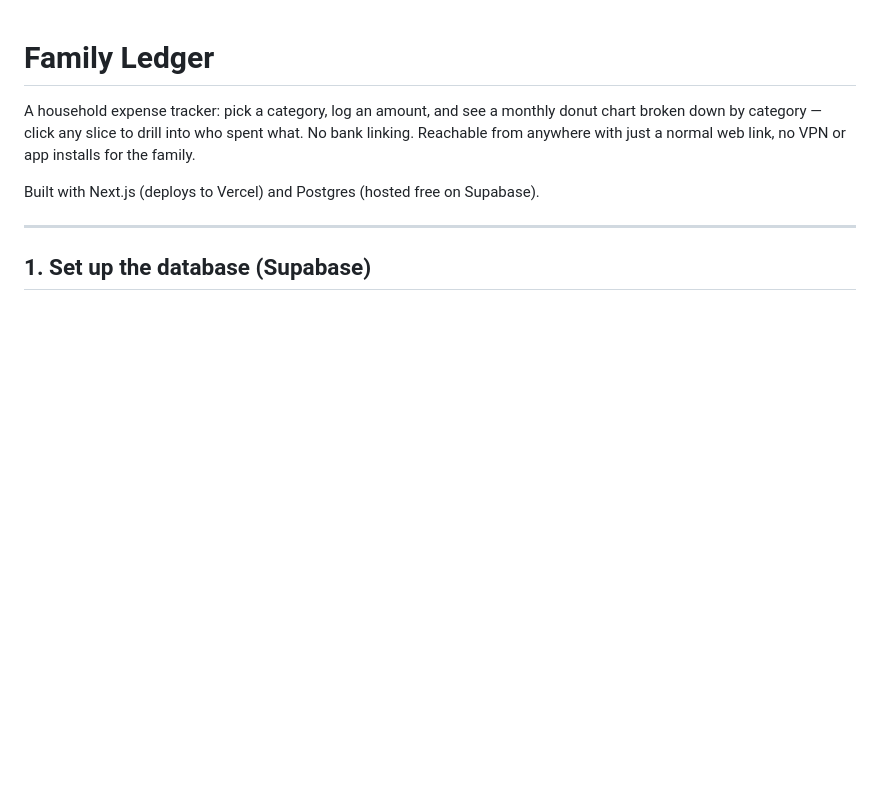
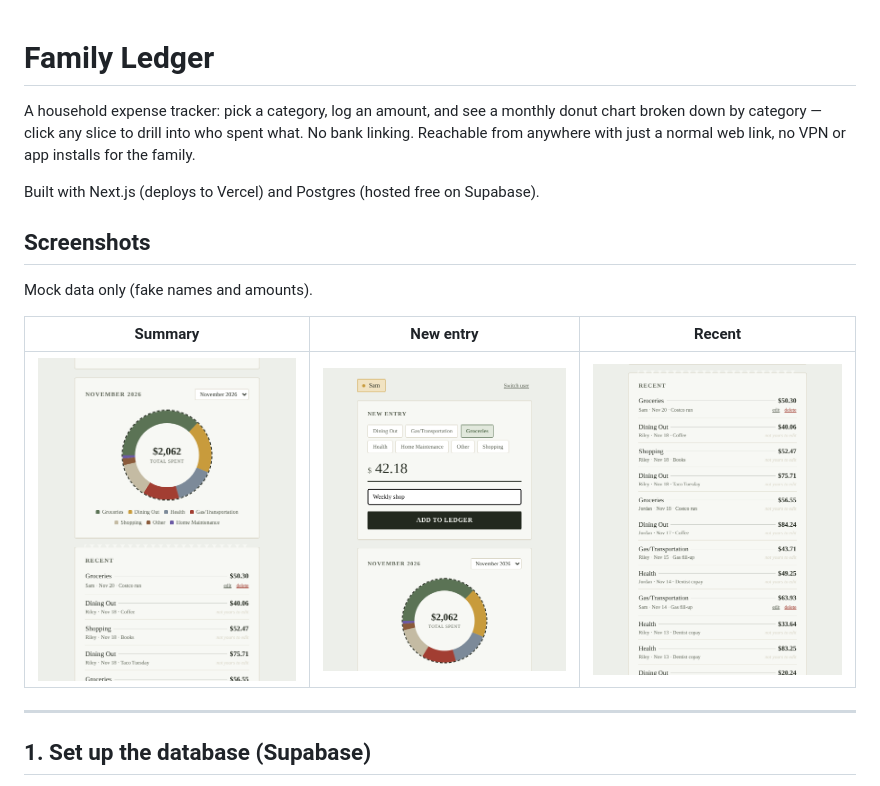
Before and after one commit to LightBow14/Family-Ledger, a Markdown page: README.md, the part around the change. Drawn GitHub-style; pictures changed too: docs/screenshots/new-entry.png (added), docs/screenshots/recent.png (added), docs/screenshots/summary.png (added); blank space fills up the shorter version.

Commit message:
Add mock-data screenshots and README section
Co-Authored-By: Claude Sonnet 5.5 <noreply@anthropic.com>
Claude-Session: https://claude.ai/code/session_0116P3aY3PKPBnnrC3QkRHpX

```diff
--- a/README.md
+++ b/README.md
@@ -7,6 +7,14 @@ web link, no VPN or app installs for the family.
 
 Built with Next.js (deploys to Vercel) and Postgres (hosted free on
 Supabase).
+
+## Screenshots
+
+Mock data only (fake names and amounts).
+
+| Summary | New entry | Recent |
+| --- | --- | --- |
+| ![Monthly summary donut chart](docs/screenshots/summary.png) | ![New entry form](docs/screenshots/new-entry.png) | ![Recent expenses list](docs/screenshots/recent.png) |
 
 ---
 
```
Also changed, not shown: docs/screenshots/login.png (added).
